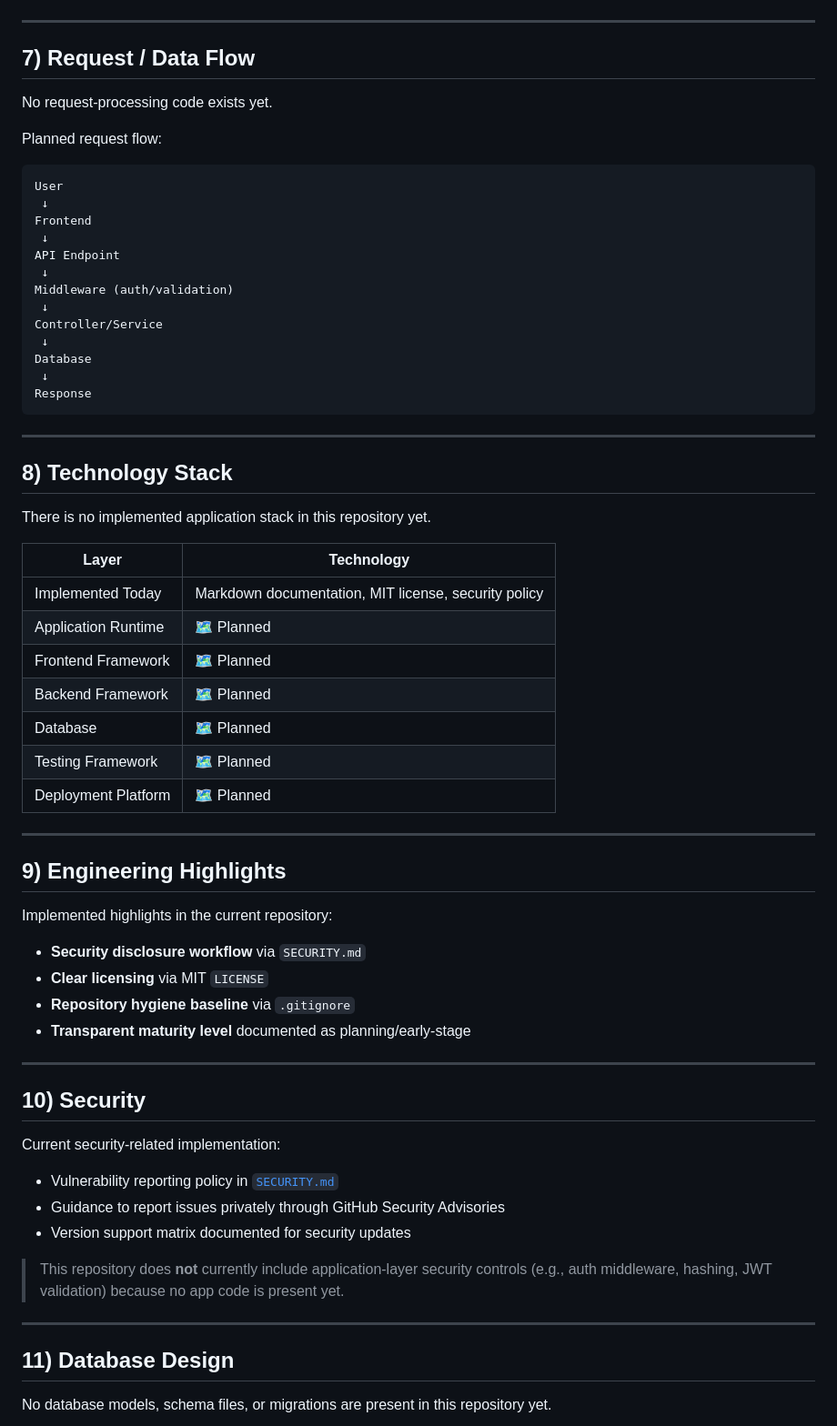
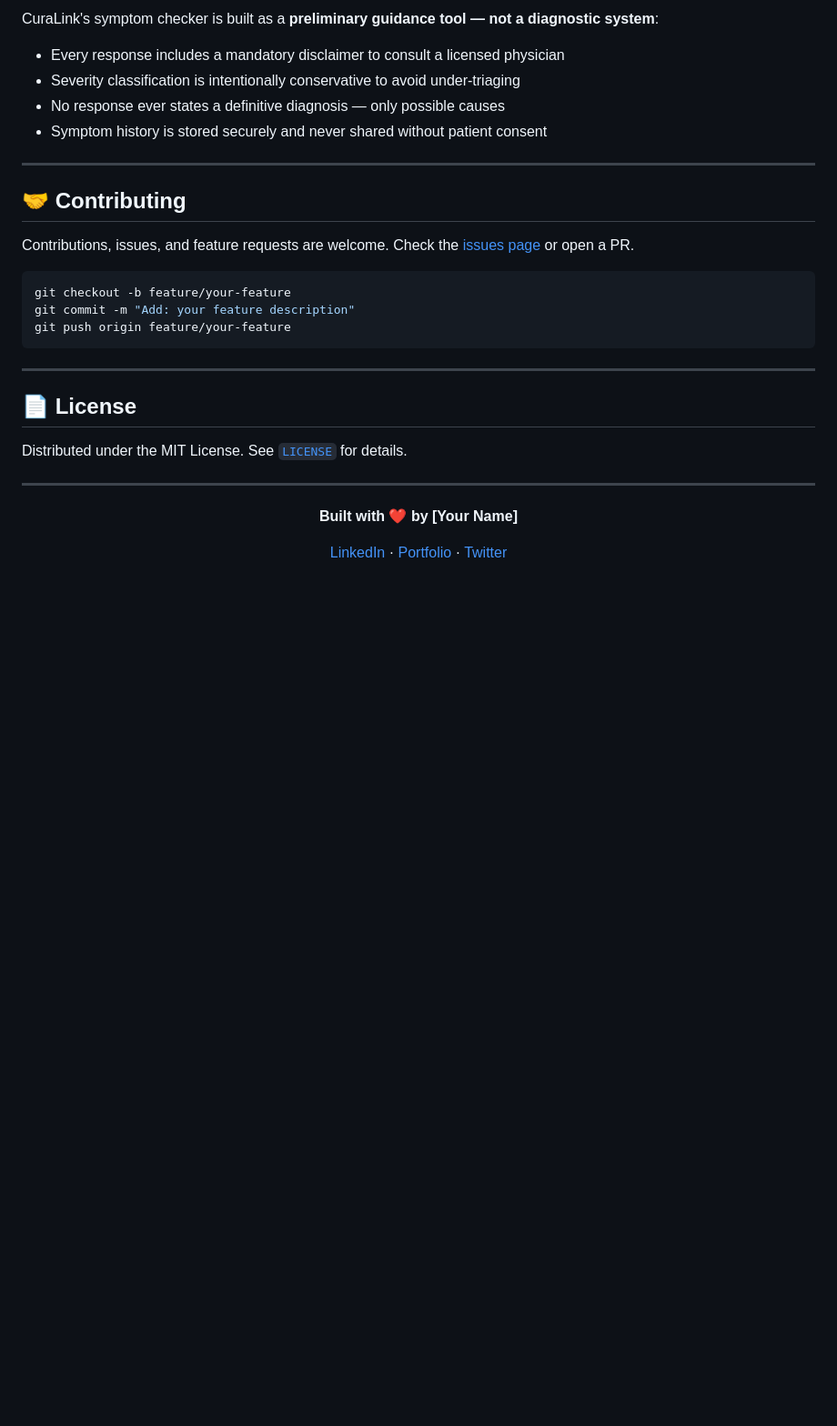
Before and after one commit to Shubham-cyber-prog/CuraLink, a Markdown page: README.md, the part around one of its changes. Shown at 91% size. Rendered like a GitHub page; blank space fills up the shorter version.

````diff
--- a/README.md
+++ b/README.md
@@ -102,71 +238,33 @@ flowchart TB
+CuraLink's symptom checker is built as a **preliminary guidance tool — not a diagnostic system**:
+
+- Every response includes a mandatory disclaimer to consult a licensed physician
+- Severity classification is intentionally conservative to avoid under-triaging
+- No response ever states a definitive diagnosis — only possible causes
+- Symptom history is stored securely and never shared without patient consent
+
+---
+
+## 🤝 Contributing
+
+Contributions, issues, and feature requests are welcome. Check the [issues page](../../issues) or open a PR.
+
+```bash
+git checkout -b feature/your-feature
+git commit -m "Add: your feature description"
+git push origin feature/your-feature
 ```
 
 ---
 
-## 7) Request / Data Flow
+## 📄 License
 
-No request-processing code exists yet.
-
-Planned request flow:
-
-```text
-User
- ↓
-Frontend
- ↓
-API Endpoint
- ↓
-Middleware (auth/validation)
- ↓
-Controller/Service
- ↓
-Database
- ↓
-Response
-```
+Distributed under the MIT License. See [`LICENSE`](./LICENSE) for details.
 
 ---
 
-## 8) Technology Stack
+<div align="center">
 
-There is no implemented application stack in this repository yet.
+**Built with ❤️ by [Your Name]**
 
-| Layer | Technology |
-| --- | --- |
-| Implemented Today | Markdown documentation, MIT license, security policy |
-| Application Runtime | 🗺️ Planned |
-| Frontend Framework | 🗺️ Planned |
-| Backend Framework | 🗺️ Planned |
-| Database | 🗺️ Planned |
-| Testing Framework | 🗺️ Planned |
-| Deployment Platform | 🗺️ Planned |
+[LinkedIn](#) · [Portfolio](#) · [Twitter](#)
 
----
-
-## 9) Engineering Highlights
-
-Implemented highlights in the current repository:
-
-- **Security disclosure workflow** via `SECURITY.md`
-- **Clear licensing** via MIT `LICENSE`
-- **Repository hygiene baseline** via `.gitignore`
-- **Transparent maturity level** documented as planning/early-stage
-
----
-
-## 10) Security
-
-Current security-related implementation:
-
-- Vulnerability reporting policy in [`SECURITY.md`](./SECURITY.md)
-- Guidance to report issues privately through GitHub Security Advisories
-- Version support matrix documented for security updates
-
-> This repository does **not** currently include application-layer security controls (e.g., auth middleware, hashing, JWT validation) because no app code is present yet.
-
----
-
-## 11) Database Design
-
-No database models, schema files, or migrations are present in this repository yet.
-
````
Also changed, not shown: other parts of README.md (+202 -257 lines).
